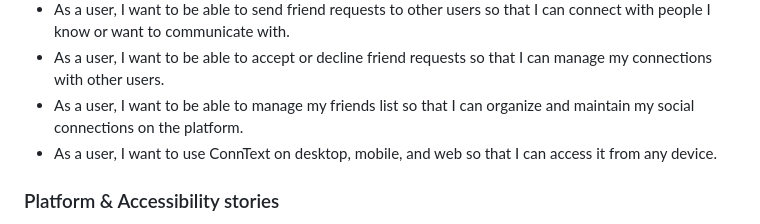
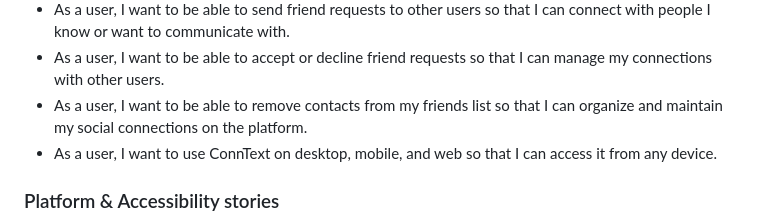
Before and after one commit to Mx-Angel/ConnText-Docs, a Markdown page: Planning/UserStories.md, the part around the change. GitHub-like rendering.

```diff
--- a/Planning/UserStories.md
+++ b/Planning/UserStories.md
@@ -54,7 +54,7 @@ This document outlines user stories for the ConnText software. Each user story c
 - As a user, I want to be able to send files to other users so that I can share documents, images, and other resources.
 - As a user, I want to be able to send friend requests to other users so that I can connect with people I know or want to communicate with.
 - As a user, I want to be able to accept or decline friend requests so that I can manage my connections with other users.
-- As a user, I want to be able to manage my friends list so that I can organize and maintain my social connections on the platform.
+- As a user, I want to be able to remove contacts from my friends list so that I can organize and maintain my social connections on the platform.
 - As a user, I want to use ConnText on desktop, mobile, and web so that I can access it from any device.
 
 ### Platform & Accessibility stories
```
Also changed, not shown: Planning/NFRRegister.md (+1 -1 lines), Planning/TaskPrioritisation.md (+9 -1 lines).
